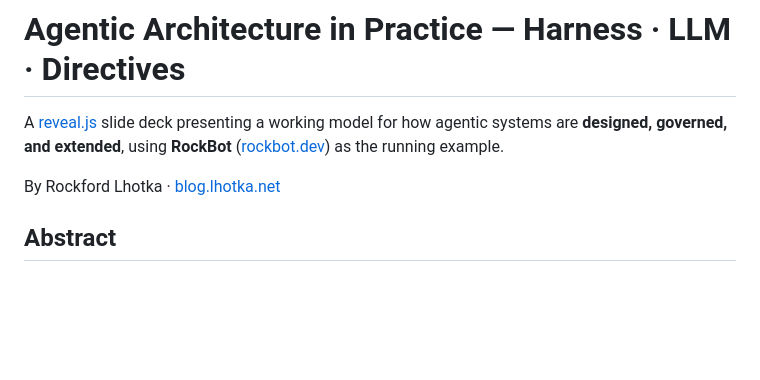
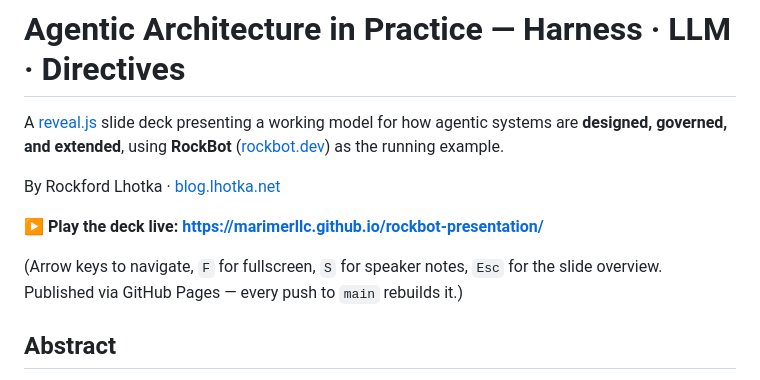
Before and after one commit to MarimerLLC/rockbot-presentation, a Markdown page: README.md, the part around the change. Rendered like a GitHub page; blank space fills up the shorter version.

Commit message:
Add live GitHub Pages link to README
Co-Authored-By: Claude Opus 4.8 (1M context) <noreply@anthropic.com>

```diff
--- a/README.md
+++ b/README.md
@@ -5,6 +5,11 @@ agentic systems are **designed, governed, and extended**, using **RockBot**
 ([rockbot.dev](https://rockbot.dev)) as the running example.
 
 By Rockford Lhotka · [blog.lhotka.net](https://blog.lhotka.net)
+
+**▶ Play the deck live: https://marimerllc.github.io/rockbot-presentation/**
+
+(Arrow keys to navigate, `F` for fullscreen, `S` for speaker notes, `Esc` for the
+slide overview. Published via GitHub Pages — every push to `main` rebuilds it.)
 
 ## Abstract
 
```
